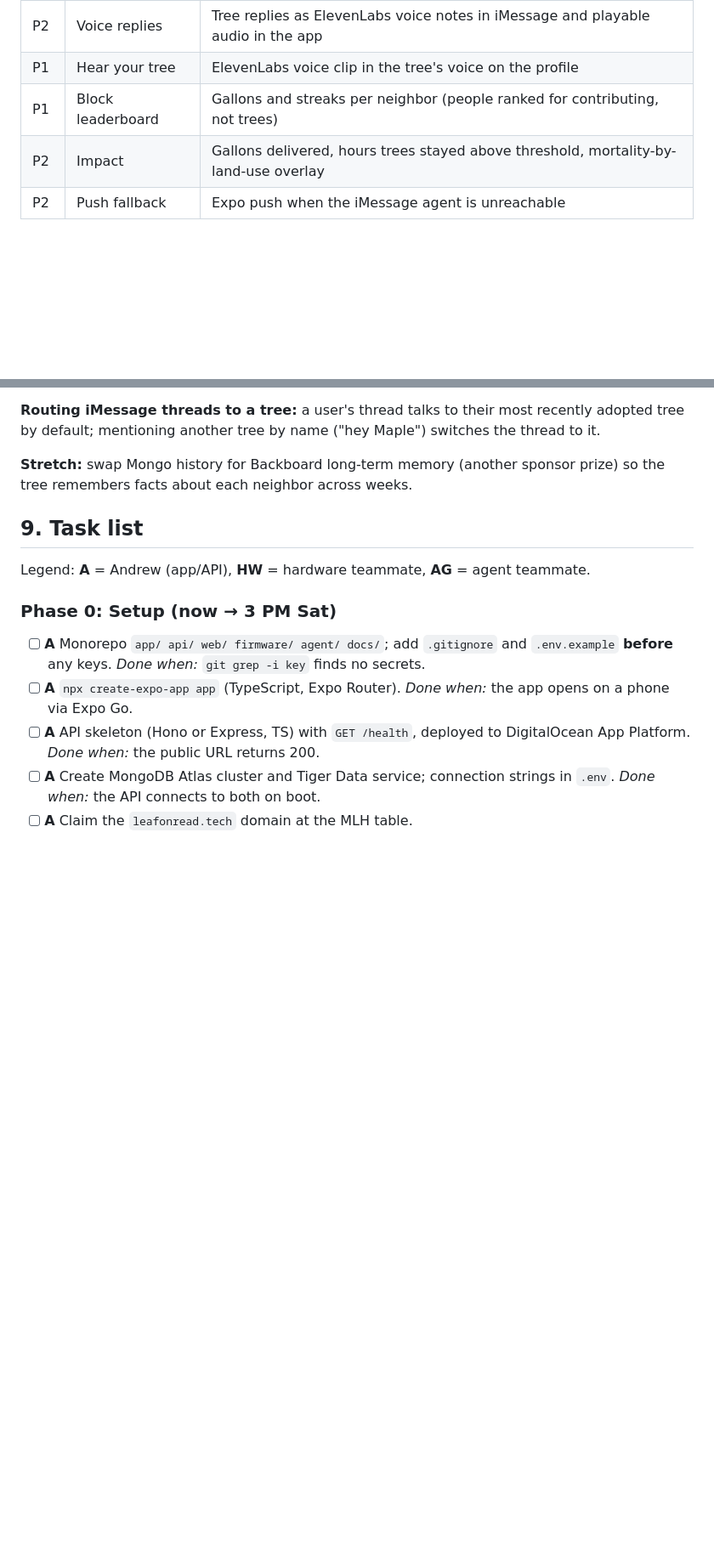
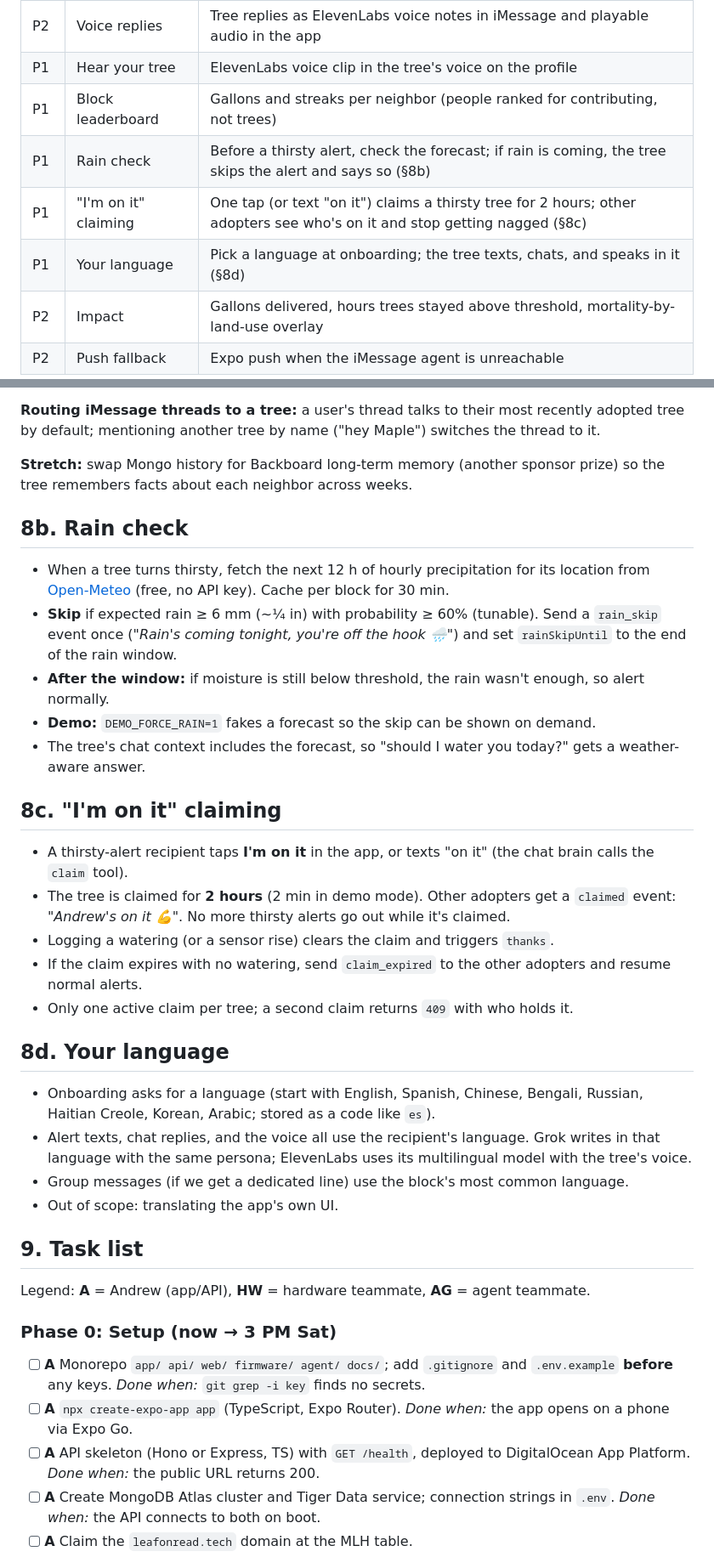
Before and after one commit to andrwlinx/divhacks2026-leaf-on-read, a Markdown page: docs/PRD.md, 2 parts joined by grey strips. Shown at 85% size. GitHub-like rendering; blank space fills up the shorter version.

Commit message:
Add rain check, claiming, and multilingual trees to PRD

```diff
--- a/docs/PRD.md
+++ b/docs/PRD.md
@@ -93,6 +93,9 @@ Researched 9/26 ([Spaces and Users](https://photon.codes/docs/spectrum-ts/spaces
 | P2 | Voice replies | Tree replies as ElevenLabs voice notes in iMessage and playable audio in the app |
 | P1 | Hear your tree | ElevenLabs voice clip in the tree's voice on the profile |
 | P1 | Block leaderboard | Gallons and streaks per neighbor (people ranked for contributing, not trees) |
+| P1 | Rain check | Before a thirsty alert, check the forecast; if rain is coming, the tree skips the alert and says so (§8b) |
+| P1 | "I'm on it" claiming | One tap (or text "on it") claims a thirsty tree for 2 hours; other adopters see who's on it and stop getting nagged (§8c) |
+| P1 | Your language | Pick a language at onboarding; the tree texts, chats, and speaks in it (§8d) |
 | P2 | Impact | Gallons delivered, hours trees stayed above threshold, mortality-by-land-use overlay |
 | P2 | Push fallback | Expo push when the iMessage agent is unreachable |
 
@@ -181,6 +188,29 @@ SELECT create_hypertable('readings', 'time');
 **Routing iMessage threads to a tree:** a user's thread talks to their most recently adopted tree by default; mentioning another tree by name ("hey Maple") switches the thread to it.
 
 **Stretch:** swap Mongo history for Backboard long-term memory (another sponsor prize) so the tree remembers facts about each neighbor across weeks.
+
+## 8b. Rain check
+
+- When a tree turns thirsty, fetch the next 12 h of hourly precipitation for its location from [Open-Meteo](https://open-meteo.com/) (free, no API key). Cache per block for 30 min.
+- **Skip** if expected rain ≥ 6 mm (~¼ in) with probability ≥ 60% (tunable). Send a `rain_skip` event once (*"Rain's coming tonight, you're off the hook 🌧️"*) and set `rainSkipUntil` to the end of the rain window.
+- **After the window:** if moisture is still below threshold, the rain wasn't enough, so alert normally.
+- **Demo:** `DEMO_FORCE_RAIN=1` fakes a forecast so the skip can be shown on demand.
+- The tree's chat context includes the forecast, so "should I water you today?" gets a weather-aware answer.
+
+## 8c. "I'm on it" claiming
+
+- A thirsty-alert recipient taps **I'm on it** in the app, or texts "on it" (the chat brain calls the `claim` tool).
+- The tree is claimed for **2 hours** (2 min in demo mode). Other adopters get a `claimed` event: *"Andrew's on it 💪"*. No more thirsty alerts go out while it's claimed.
+- Logging a watering (or a sensor rise) clears the claim and triggers `thanks`.
+- If the claim expires with no watering, send `claim_expired` to the other adopters and resume normal alerts.
+- Only one active claim per tree; a second claim returns `409` with who holds it.
+
+## 8d. Your language
+
+- Onboarding asks for a language (start with English, Spanish, Chinese, Bengali, Russian, Haitian Creole, Korean, Arabic; stored as a code like `es`).
+- Alert texts, chat replies, and the voice all use the recipient's language. Grok writes in that language with the same persona; ElevenLabs uses its multilingual model with the tree's voice.
+- Group messages (if we get a dedicated line) use the block's most common language.
+- Out of scope: translating the app's own UI.
 
 ## 9. Task list
 
```
Also changed, not shown: other parts of docs/PRD.md (+17 -9 lines).
